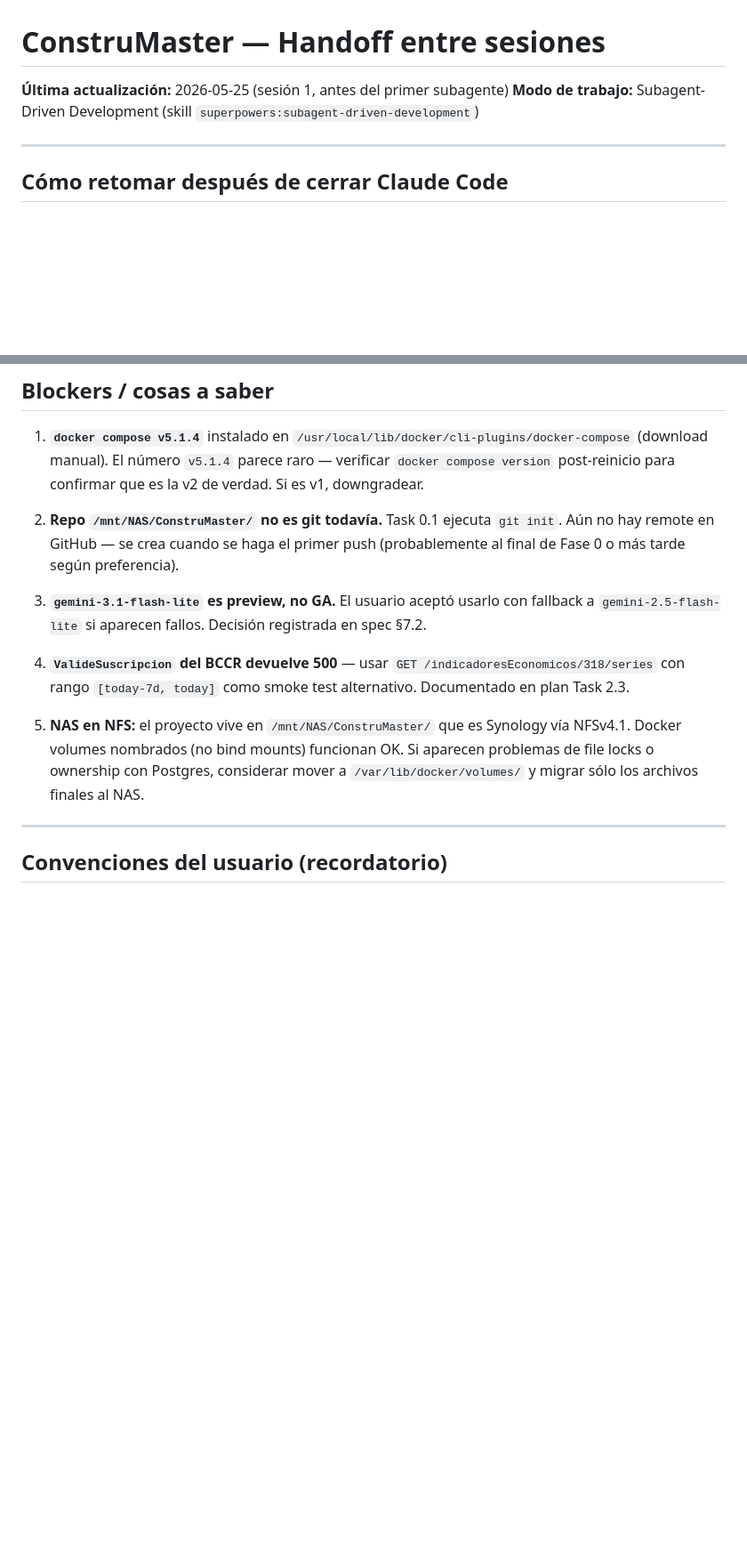
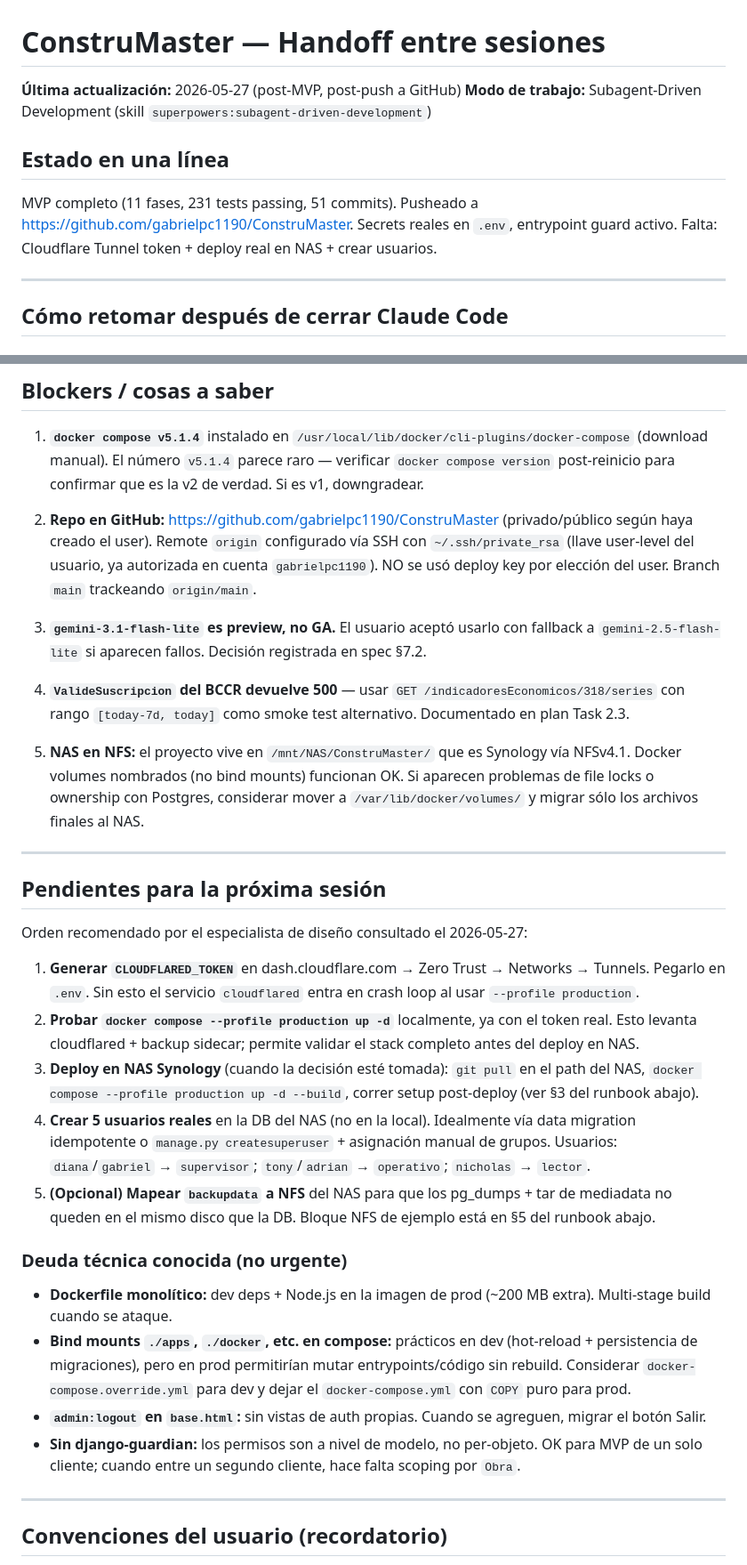
Before and after one commit to gabrielpc1190/ConstruMaster, a Markdown page: docs/HANDOFF.md, 2 parts joined by grey strips. Shown at 89% size. Drawn GitHub-style; blank space fills up the shorter version.

Commit message:
docs(handoff): update for post-MVP / post-push state
- Repo is live at github.com/gabrielpc1190/ConstruMaster; remote origin
  configured via user-level SSH key (no deploy key, per user choice).
- Note the entrypoint guard added in 07d033a so future sessions know
  about the placeholder check.
- New "Pendientes" section ordered per systems-design review of
  2026-05-27: Cloudflare token, local prod-profile test, NAS deploy,
  create users, NFS-map backupdata.
- Technical debt block consolidated.

Co-Authored-By: Claude Opus 4.7 <noreply@anthropic.com>

```diff
--- a/docs/HANDOFF.md
+++ b/docs/HANDOFF.md
@@ -1,7 +1,11 @@
 # ConstruMaster — Handoff entre sesiones
 
-**Última actualización:** 2026-05-25 (sesión 1, antes del primer subagente)
+**Última actualización:** 2026-05-27 (post-MVP, post-push a GitHub)
 **Modo de trabajo:** Subagent-Driven Development (skill `superpowers:subagent-driven-development`)
+
+## Estado en una línea
+
+MVP completo (11 fases, 231 tests passing, 51 commits). Pusheado a https://github.com/gabrielpc1190/ConstruMaster. Secrets reales en `.env`, entrypoint guard activo. Falta: Cloudflare Tunnel token + deploy real en NAS + crear usuarios.
 
 ---
 
@@ -132,13 +136,32 @@ Documentadas en spec con explicación inline. Los más críticos para ejecución
 
 1. **`docker compose v5.1.4`** instalado en `/usr/local/lib/docker/cli-plugins/docker-compose` (download manual). El número `v5.1.4` parece raro — verificar `docker compose version` post-reinicio para confirmar que es la v2 de verdad. Si es v1, downgradear.
 
-2. **Repo `/mnt/NAS/ConstruMaster/` no es git todavía.** Task 0.1 ejecuta `git init`. Aún no hay remote en GitHub — se crea cuando se haga el primer push (probablemente al final de Fase 0 o más tarde según preferencia).
+2. **Repo en GitHub:** https://github.com/gabrielpc1190/ConstruMaster (privado/público según haya creado el user). Remote `origin` configurado vía SSH con `~/.ssh/private_rsa` (llave user-level del usuario, ya autorizada en cuenta `gabrielpc1190`). NO se usó deploy key por elección del user. Branch `main` trackeando `origin/main`.
 
 3. **`gemini-3.1-flash-lite` es preview, no GA.** El usuario aceptó usarlo con fallback a `gemini-2.5-flash-lite` si aparecen fallos. Decisión registrada en spec §7.2.
 
 4. **`ValideSuscripcion` del BCCR devuelve 500** — usar `GET /indicadoresEconomicos/318/series` con rango `[today-7d, today]` como smoke test alternativo. Documentado en plan Task 2.3.
 
 5. **NAS en NFS:** el proyecto vive en `/mnt/NAS/ConstruMaster/` que es Synology vía NFSv4.1. Docker volumes nombrados (no bind mounts) funcionan OK. Si aparecen problemas de file locks o ownership con Postgres, considerar mover a `/var/lib/docker/volumes/` y migrar sólo los archivos finales al NAS.
+
+---
+
+## Pendientes para la próxima sesión
+
+Orden recomendado por el especialista de diseño consultado el 2026-05-27:
+
+1. **Generar `CLOUDFLARED_TOKEN`** en dash.cloudflare.com → Zero Trust → Networks → Tunnels. Pegarlo en `.env`. Sin esto el servicio `cloudflared` entra en crash loop al usar `--profile production`.
+2. **Probar `docker compose --profile production up -d`** localmente, ya con el token real. Esto levanta cloudflared + backup sidecar; permite validar el stack completo antes del deploy en NAS.
+3. **Deploy en NAS Synology** (cuando la decisión esté tomada): `git pull` en el path del NAS, `docker compose --profile production up -d --build`, correr setup post-deploy (ver §3 del runbook abajo).
+4. **Crear 5 usuarios reales** en la DB del NAS (no en la local). Idealmente vía data migration idempotente o `manage.py createsuperuser` + asignación manual de grupos. Usuarios: `diana`/`gabriel` → `supervisor`; `tony`/`adrian` → `operativo`; `nicholas` → `lector`.
+5. **(Opcional) Mapear `backupdata` a NFS** del NAS para que los pg_dumps + tar de mediadata no queden en el mismo disco que la DB. Bloque NFS de ejemplo está en §5 del runbook abajo.
+
+### Deuda técnica conocida (no urgente)
+
+- **Dockerfile monolítico:** dev deps + Node.js en la imagen de prod (~200 MB extra). Multi-stage build cuando se ataque.
+- **Bind mounts `./apps`, `./docker`, etc. en compose:** prácticos en dev (hot-reload + persistencia de migraciones), pero en prod permitirían mutar entrypoints/código sin rebuild. Considerar `docker-compose.override.yml` para dev y dejar el `docker-compose.yml` con `COPY` puro para prod.
+- **`admin:logout` en `base.html`:** sin vistas de auth propias. Cuando se agreguen, migrar el botón Salir.
+- **Sin django-guardian:** los permisos son a nivel de modelo, no per-objeto. OK para MVP de un solo cliente; cuando entre un segundo cliente, hace falta scoping por `Obra`.
 
 ---
 
```
Also changed, not shown: other parts of docs/HANDOFF.md (+2 -2 lines).
